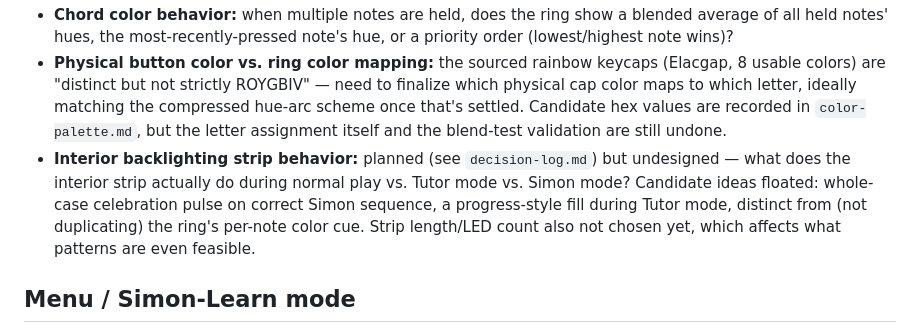
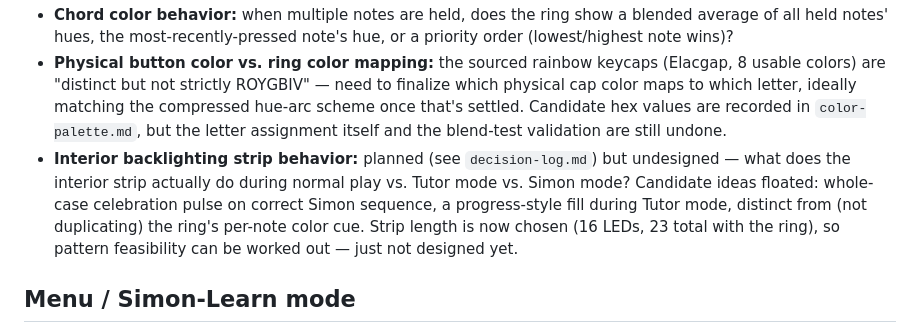
Before and after one commit to irish-bug/ChromaCade, a Markdown page: docs/open-questions.md, the part around the change. Drawn GitHub-style.

```diff
--- a/docs/open-questions.md
+++ b/docs/open-questions.md
@@ -6,7 +6,7 @@ Living list of decisions not yet finalized. Move items out of this file (into th
 - **Hue arc for the 7 letters:** how wide an arc to compress ROYGBIV into so common chords blend into vivid rather than muddy colors. Candidate range discussed: ~180–250° of the wheel. Needs prototyping — write a script that computes blended colors for common triads against candidate hue assignments and visually evaluate before committing.
 - **Chord color behavior:** when multiple notes are held, does the ring show a blended average of all held notes' hues, the most-recently-pressed note's hue, or a priority order (lowest/highest note wins)?
 - **Physical button color vs. ring color mapping:** the sourced rainbow keycaps (Elacgap, 8 usable colors) are "distinct but not strictly ROYGBIV" — need to finalize which physical cap color maps to which letter, ideally matching the compressed hue-arc scheme once that's settled. Candidate hex values are recorded in `color-palette.md`, but the letter assignment itself and the blend-test validation are still undone.
-- **Interior backlighting strip behavior:** planned (see `decision-log.md`) but undesigned — what does the interior strip actually do during normal play vs. Tutor mode vs. Simon mode? Candidate ideas floated: whole-case celebration pulse on correct Simon sequence, a progress-style fill during Tutor mode, distinct from (not duplicating) the ring's per-note color cue. Strip length/LED count also not chosen yet, which affects what patterns are even feasible.
+- **Interior backlighting strip behavior:** planned (see `decision-log.md`) but undesigned — what does the interior strip actually do during normal play vs. Tutor mode vs. Simon mode? Candidate ideas floated: whole-case celebration pulse on correct Simon sequence, a progress-style fill during Tutor mode, distinct from (not duplicating) the ring's per-note color cue. Strip length is now chosen (16 LEDs, 23 total with the ring), so pattern feasibility can be worked out — just not designed yet.
 
 ## Menu / Simon-Learn mode
 - **Menu structure:** nested (top-level = mode selection, then a song list within Tutor/Simon) vs. a single flat list mixing modes and songs together
```
Also changed, not shown: docs/decision-log.md (+1 -1 lines), hardware/hardware-bom.md (+1 -1 lines).
